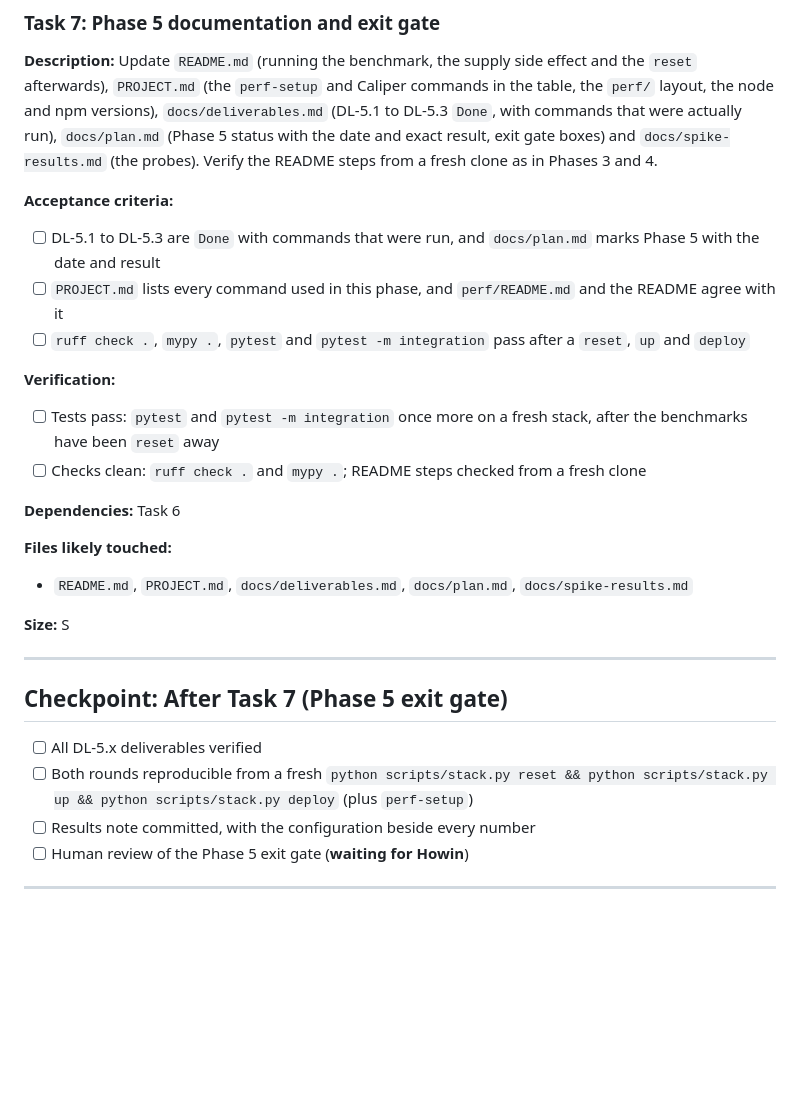
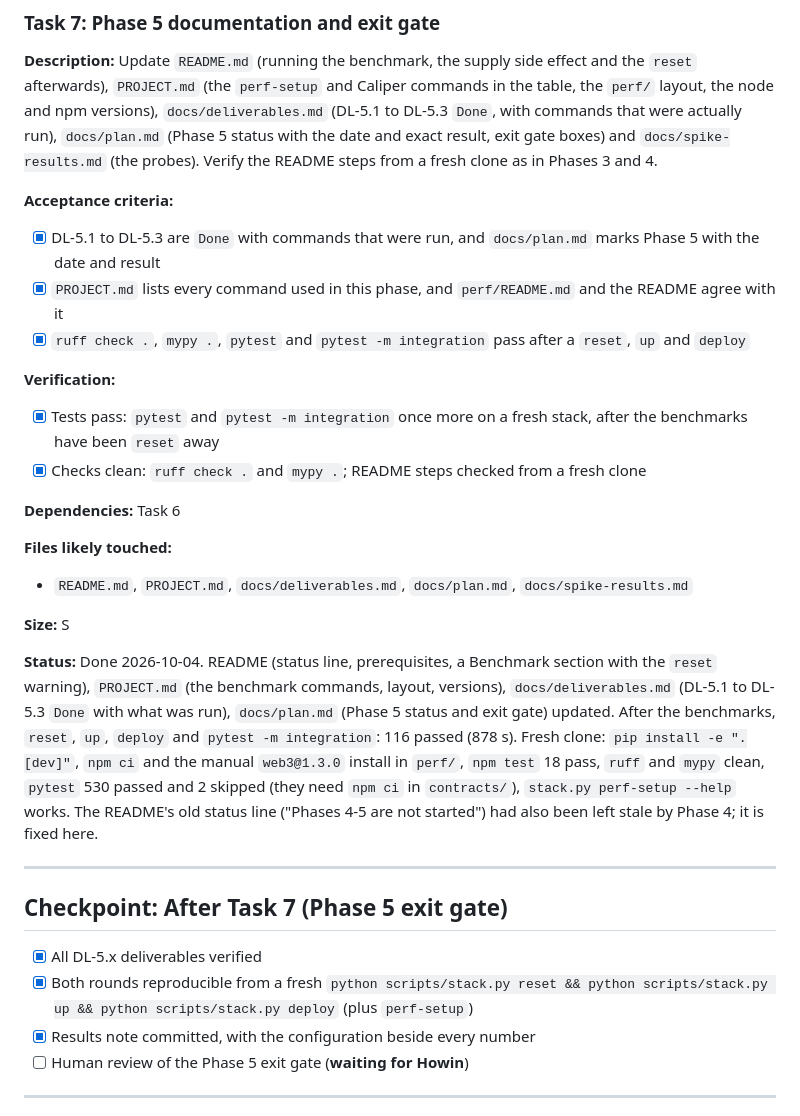
Before and after one commit to hohowin/besu-with-firefly, a Markdown page: tasks/todo.md, the part around the change. GitHub-like rendering; blank space fills up the shorter version.

```diff
--- a/tasks/todo.md
+++ b/tasks/todo.md
@@ -197,13 +197,13 @@ Sizes: no task is L or larger. Tasks 1 to 6 are M, Task 7 is S.
 **Description:** Update `README.md` (running the benchmark, the supply side effect and the `reset` afterwards), `PROJECT.md` (the `perf-setup` and Caliper commands in the table, the `perf/` layout, the node and npm versions), `docs/deliverables.md` (DL-5.1 to DL-5.3 `Done`, with commands that were actually run), `docs/plan.md` (Phase 5 status with the date and exact result, exit gate boxes) and `docs/spike-results.md` (the probes). Verify the README steps from a fresh clone as in Phases 3 and 4.
 
 **Acceptance criteria:**
-- [ ] DL-5.1 to DL-5.3 are `Done` with commands that were run, and `docs/plan.md` marks Phase 5 with the date and result
-- [ ] `PROJECT.md` lists every command used in this phase, and `perf/README.md` and the README agree with it
-- [ ] `ruff check .`, `mypy .`, `pytest` and `pytest -m integration` pass after a `reset`, `up` and `deploy`
+- [x] DL-5.1 to DL-5.3 are `Done` with commands that were run, and `docs/plan.md` marks Phase 5 with the date and result
+- [x] `PROJECT.md` lists every command used in this phase, and `perf/README.md` and the README agree with it
+- [x] `ruff check .`, `mypy .`, `pytest` and `pytest -m integration` pass after a `reset`, `up` and `deploy`
 
 **Verification:**
-- [ ] Tests pass: `pytest` and `pytest -m integration` once more on a fresh stack, after the benchmarks have been `reset` away
-- [ ] Checks clean: `ruff check .` and `mypy .`; README steps checked from a fresh clone
+- [x] Tests pass: `pytest` and `pytest -m integration` once more on a fresh stack, after the benchmarks have been `reset` away
+- [x] Checks clean: `ruff check .` and `mypy .`; README steps checked from a fresh clone
 
 **Dependencies:** Task 6
 
@@ -212,13 +212,15 @@ Sizes: no task is L or larger. Tasks 1 to 6 are M, Task 7 is S.
 
 **Size:** S
 
+**Status:** Done 2026-10-04. README (status line, prerequisites, a Benchmark section with the `reset` warning), `PROJECT.md` (the benchmark commands, layout, versions), `docs/deliverables.md` (DL-5.1 to DL-5.3 `Done` with what was run), `docs/plan.md` (Phase 5 status and exit gate) updated. After the benchmarks, `reset`, `up`, `deploy` and `pytest -m integration`: 116 passed (878 s). Fresh clone: `pip install -e ".[dev]"`, `npm ci` and the manual `web3@1.3.0` install in `perf/`, `npm test` 18 pass, `ruff` and `mypy` clean, `pytest` 530 passed and 2 skipped (they need `npm ci` in `contracts/`), `stack.py perf-setup --help` works. The README's old status line ("Phases 4-5 are not started") had also been left stale by Phase 4; it is fixed here.
+
 ---
 
 ## Checkpoint: After Task 7 (Phase 5 exit gate)
 
-- [ ] All DL-5.x deliverables verified
-- [ ] Both rounds reproducible from a fresh `python scripts/stack.py reset && python scripts/stack.py up && python scripts/stack.py deploy` (plus `perf-setup`)
-- [ ] Results note committed, with the configuration beside every number
+- [x] All DL-5.x deliverables verified
+- [x] Both rounds reproducible from a fresh `python scripts/stack.py reset && python scripts/stack.py up && python scripts/stack.py deploy` (plus `perf-setup`)
+- [x] Results note committed, with the configuration beside every number
 - [ ] Human review of the Phase 5 exit gate (**waiting for Howin**)
 
 ---
```
Also changed, not shown: docs/deliverables.md (+3 -3 lines), docs/plan.md (+4 -2 lines).
